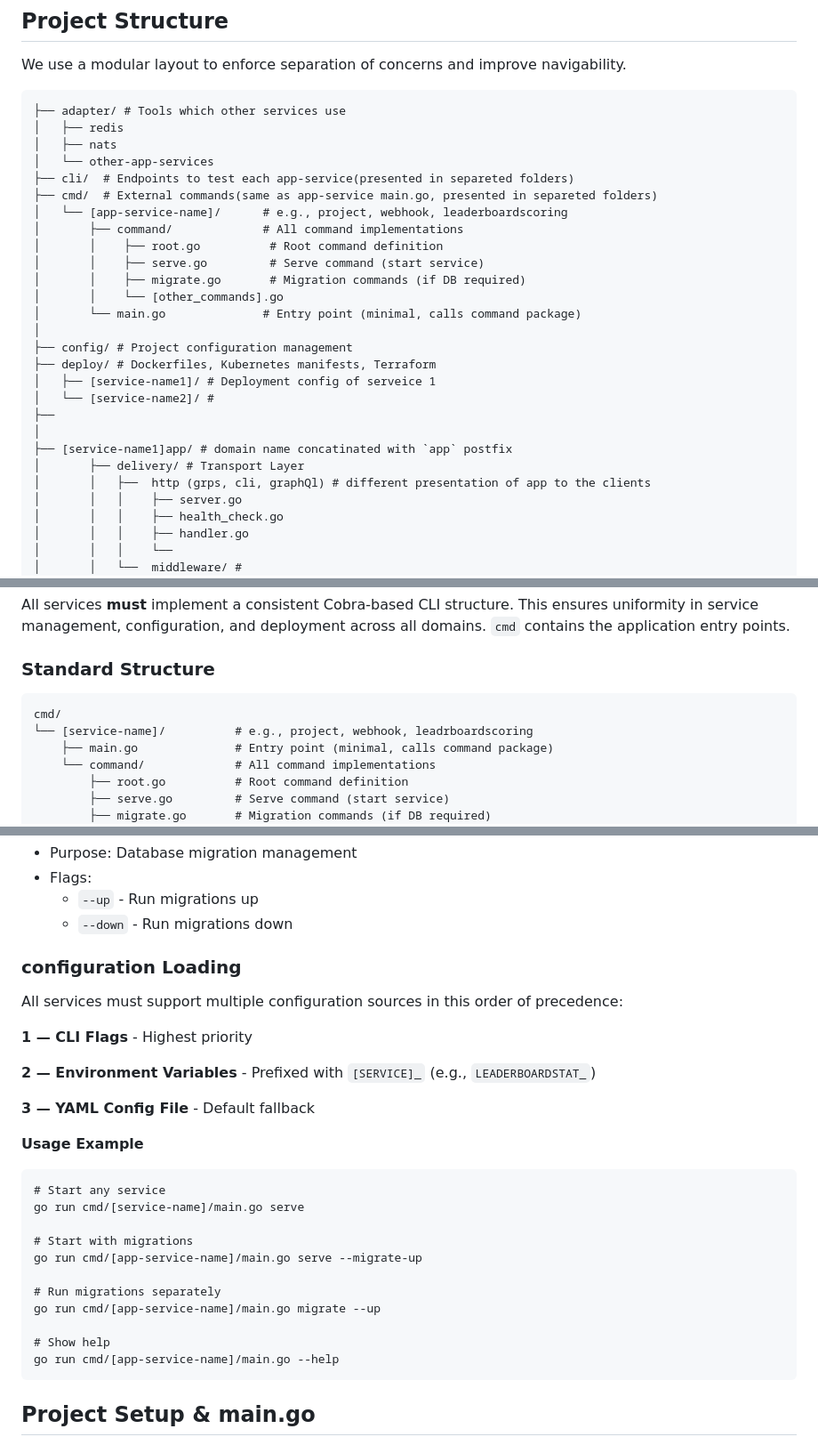
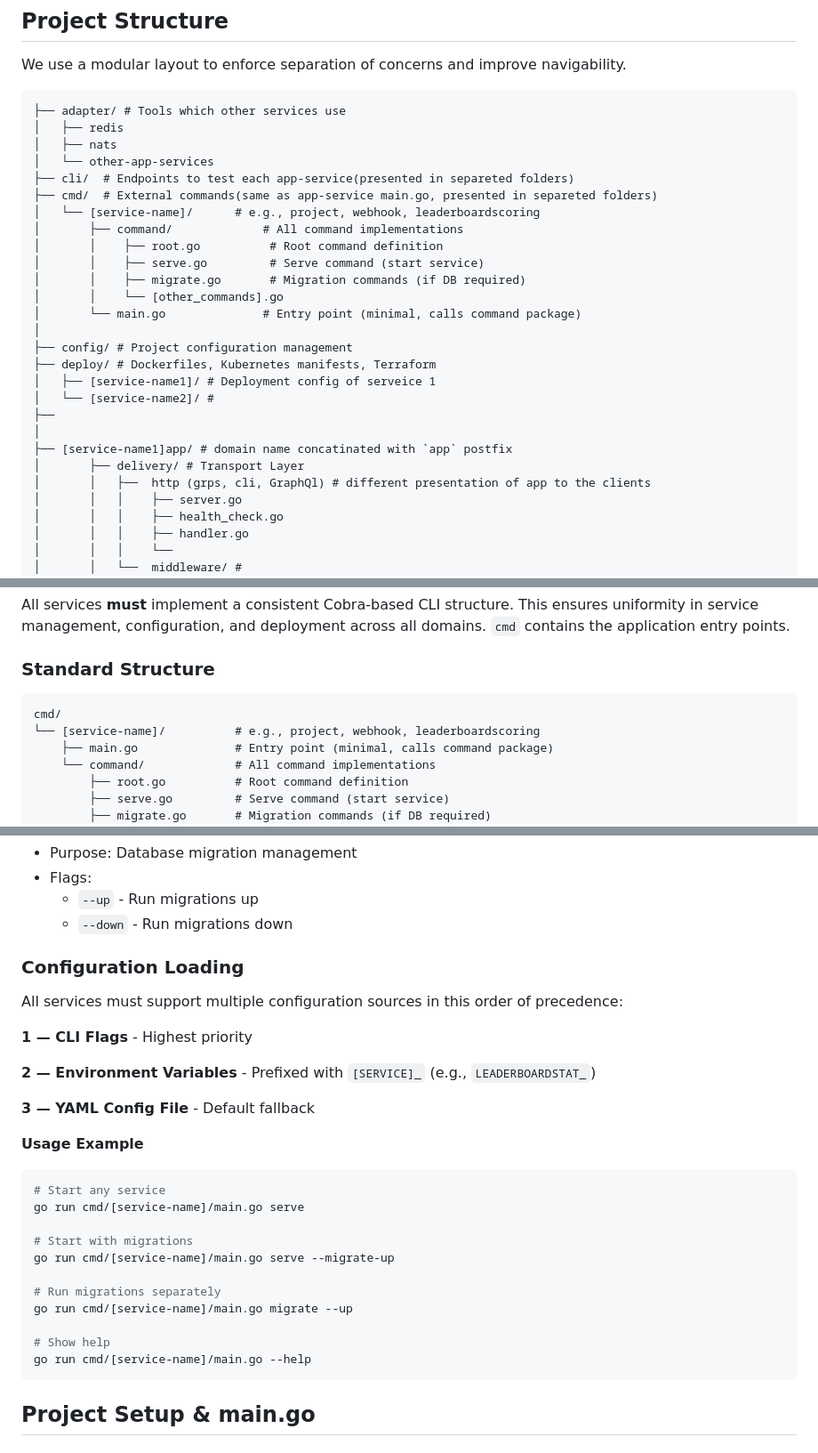
Before and after one commit to gocasters/rankr, a Markdown page: doc/development-guideline.md, 3 parts joined by grey strips. Shown: that part at 89% size. Rendered like a GitHub page.

Commit message:
fix CodeRabbit suggestions

````diff
--- a/doc/development-guideline.md
+++ b/doc/development-guideline.md
@@ -17,7 +17,7 @@ We use a modular layout to enforce separation of concerns and improve navigabili
 │   └── other-app-services
 ├── cli/  # Endpoints to test each app-service(presented in separeted folders)
 ├── cmd/  # External commands(same as app-service main.go, presented in separeted folders)
-│   └── [app-service-name]/      # e.g., project, webhook, leaderboardscoring
+│   └── [service-name]/      # e.g., project, webhook, leaderboardscoring
 │       ├── command/             # All command implementations
 │       │    ├── root.go          # Root command definition
 │       │    ├── serve.go         # Serve command (start service)
@@ -33,7 +33,7 @@ We use a modular layout to enforce separation of concerns and improve navigabili
 │
 ├── [service-name1]app/ # domain name concatinated with `app` postfix
 │       ├── delivery/ # Transport Layer
-│       │   ├──  http (grps, cli, graphQl) # different presentation of app to the clients
+│       │   ├──  http (grps, cli, GraphQl) # different presentation of app to the clients
 │       │   │    ├── server.go
 │       │   │    ├── health_check.go
 │       │   │    ├── handler.go
@@ -105,9 +105,9 @@ There are two supported communication models depending on the stage of the syste
 
 All services **must** implement a consistent Cobra-based CLI structure. This ensures uniformity in service management, configuration, and deployment across all domains. ```cmd``` contains the application entry points.
 ### Standard Structure
-```
+```text
 cmd/
-└── [service-name]/          # e.g., project, webhook, leadrboardscoring
+└── [service-name]/          # e.g., project, webhook, leaderboardscoring
     ├── main.go              # Entry point (minimal, calls command package)
     └── command/             # All command implementations
         ├── root.go          # Root command definition
@@ -131,7 +131,7 @@ Every service should implement these standard commands:
   - ```--up``` - Run migrations up
   - ```--down``` - Run migrations down
 
-### configuration Loading
+### Configuration Loading
 
 All services must support multiple configuration sources in this order of precedence:
 
@@ -142,18 +142,18 @@ All services must support multiple configuration sources in this order of preced
 **3 — YAML Config File** - Default fallback
 
 **Usage Example**
-```
+```sh
 # Start any service
 go run cmd/[service-name]/main.go serve
 
 # Start with migrations
-go run cmd/[app-service-name]/main.go serve --migrate-up
+go run cmd/[service-name]/main.go serve --migrate-up
 
 # Run migrations separately
-go run cmd/[app-service-name]/main.go migrate --up
+go run cmd/[service-name]/main.go migrate --up
 
 # Show help
-go run cmd/[app-service-name]/main.go --help
+go run cmd/[service-name]/main.go --help
 ```
 ## Project Setup & main.go
 ## Logging
````
Also changed, not shown: other parts of doc/development-guideline.md (+1 -1 lines).
